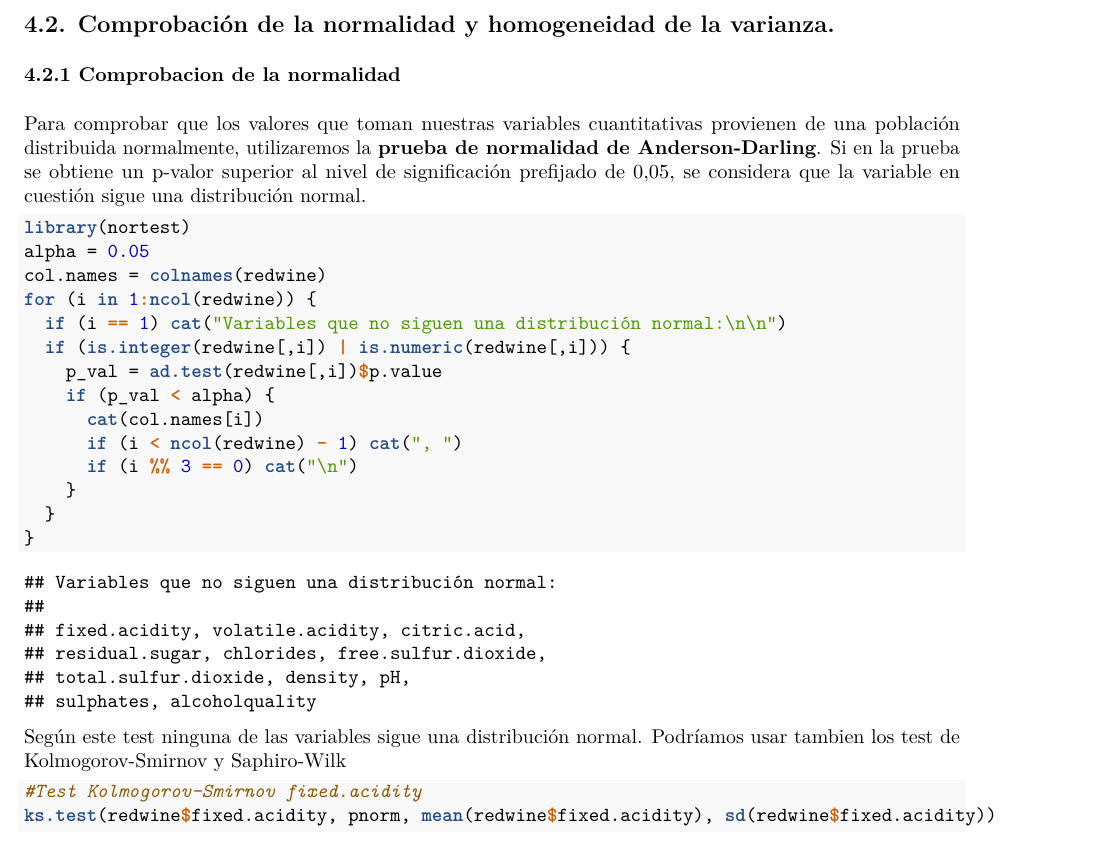
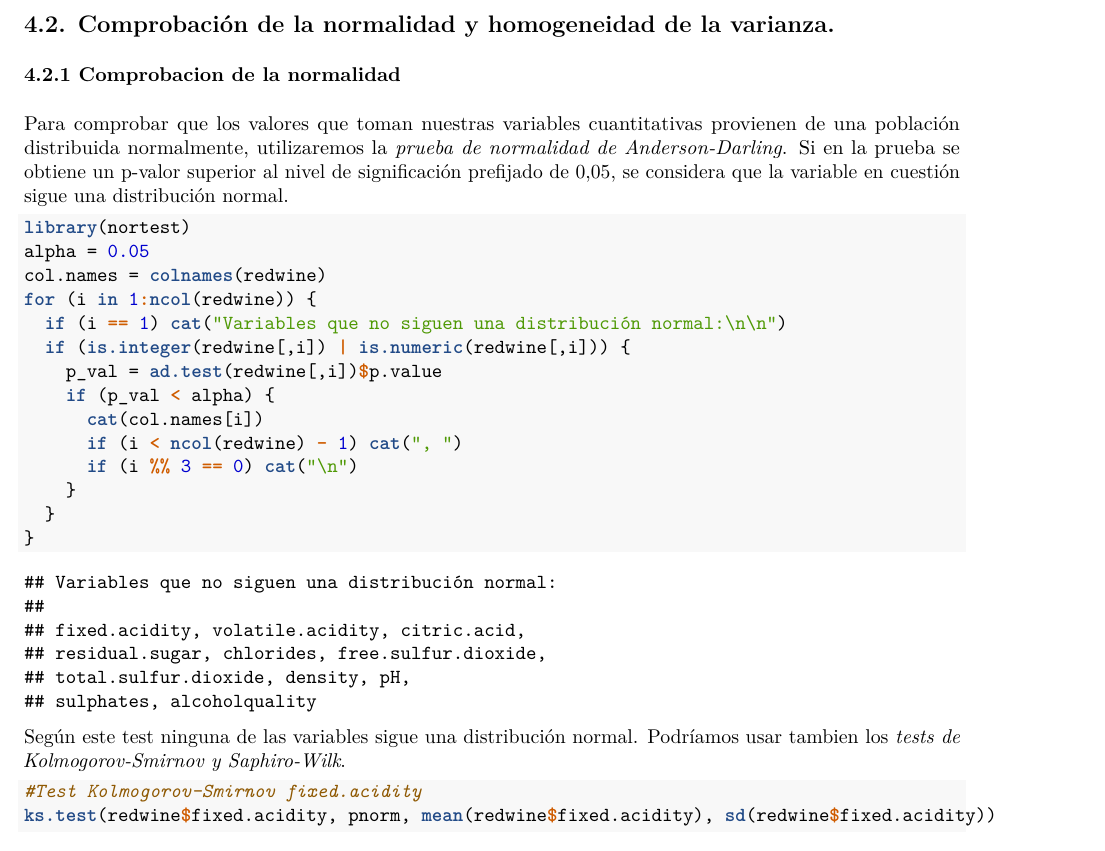
Before and after one commit to Grupo9uocTipologia/Red_wine, an R Markdown document (Red_wine.Rmd): part of page 15 of 41, cut so that both start at the same text. The pictures show the output file Red_wine.pdf that the author committed with the source.

Commit message:
Add files via upload

````diff
--- a/Red_wine.Rmd
+++ b/Red_wine.Rmd
@@ -197,7 +197,7 @@ redwine5a7 <- redwine[redwine$quality > 4 & redwine$quality < 7 ,]
 
 ### 4.2.1 Comprobacion de la normalidad
 
-Para comprobar que los valores que toman nuestras variables cuantitativas provienen de una población distribuida normalmente, utilizaremos la **prueba de normalidad de Anderson-Darling**. Si en la prueba se obtiene un p-valor superior al nivel de significación prefijado de 0,05, se considera que la variable en cuestión sigue una distribución normal.
+Para comprobar que los valores que toman nuestras variables cuantitativas provienen de una población distribuida normalmente, utilizaremos la *prueba de normalidad de Anderson-Darling*. Si en la prueba se obtiene un p-valor superior al nivel de significación prefijado de 0,05, se considera que la variable en cuestión sigue una distribución normal.
 
 ```{r}
 
@@ -217,7 +217,7 @@ for (i in 1:ncol(redwine)) {
 }
 ```
 
-Según este test ninguna de las variables sigue una distribución normal. Podríamos usar tambien los test de Kolmogorov-Smirnov y Saphiro-Wilk
+Según este test ninguna de las variables sigue una distribución normal. Podríamos usar tambien los *tests de Kolmogorov-Smirnov y Saphiro-Wilk*.
 
 ```{r}
 #Test Kolmogorov-Smirnov fixed.acidity
````
Also changed, not shown: Red_wine.pdf, Red_wine.Rmd (2 more changed lines).
